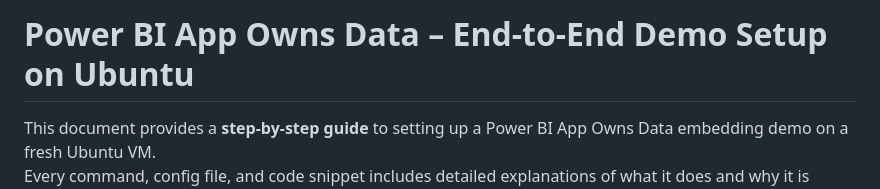
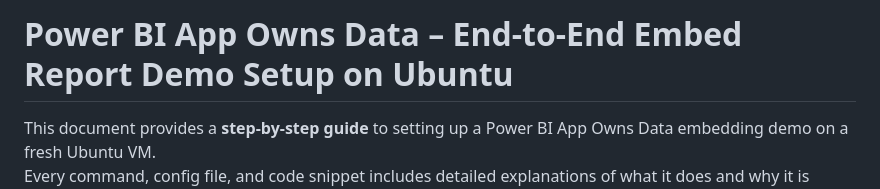
Before and after one commit to Valentine-Nkatha/app-owns-data, a Markdown page: step-2_embed_report_demo/README.md, the part around the change. Drawn GitHub-style.

Commit message:
Update and rename app-owns-data/README.md to app-owns-data/step-2_embed_report_demo/README.md

```diff
--- a/README.md
+++ b/step-2_embed_report_demo/README.md
@@ -1,4 +1,4 @@
-# Power BI App Owns Data – End-to-End Demo Setup on Ubuntu
+# Power BI App Owns Data – End-to-End Embed Report Demo Setup on Ubuntu
 
 This document provides a **step-by-step guide** to setting up a Power BI App Owns Data embedding demo on a fresh Ubuntu VM.
 Every command, config file, and code snippet includes detailed explanations of what it does and why it is required.
```
